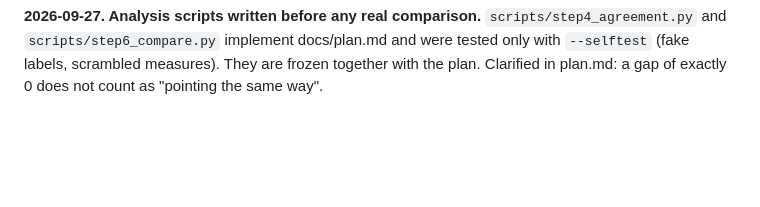
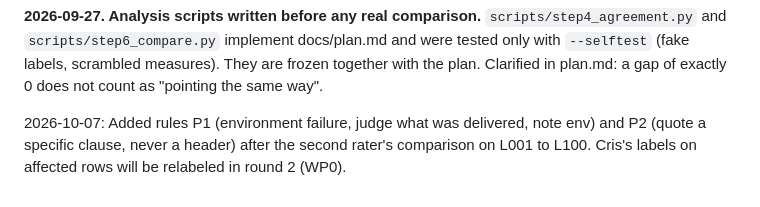
Before and after one commit to CrisH2307/requirement_study_agentverify, a Markdown page: docs/decision_log.md, the part around the change. Rendered like a GitHub page; blank space fills up the shorter version.

```diff
--- a/docs/decision_log.md
+++ b/docs/decision_log.md
@@ -44,3 +44,8 @@ report how many of FaaP's spec_neglect runs are implicit.
 `scripts/step6_compare.py` implement docs/plan.md and were tested only with `--selftest` (fake labels, scrambled
 measures). They are frozen together with the plan. Clarified in plan.md: a gap of exactly 0 does not count as
 "pointing the same way".
+
+2026-10-07: Added rules P1 (environment failure, judge what was delivered,
+note env) and P2 (quote a specific clause, never a header) after the second
+rater's comparison on L001 to L100. Cris's labels on affected rows will be
+relabeled in round 2 (WP0).
```
Also changed, not shown: docs/labeling_guide.md (+27 -0 lines).
